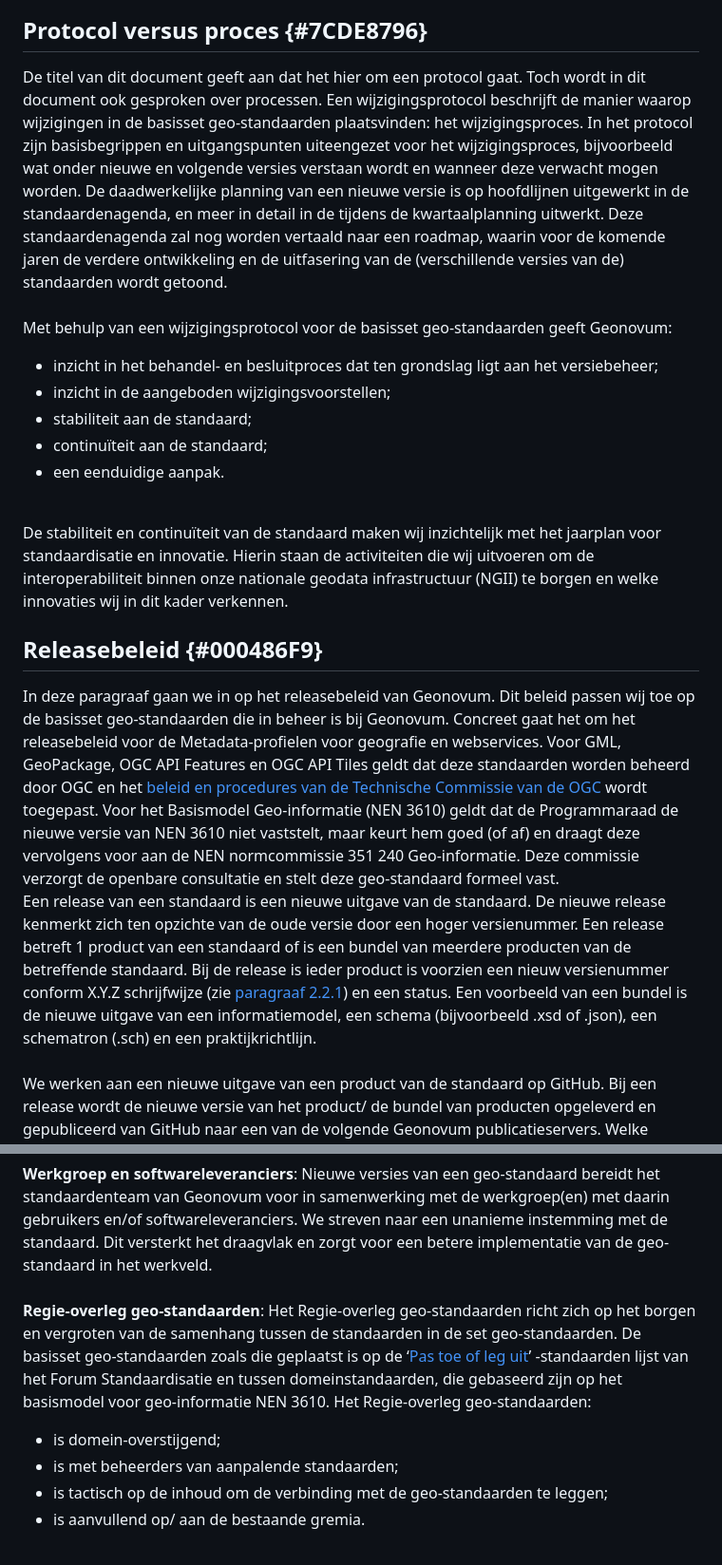
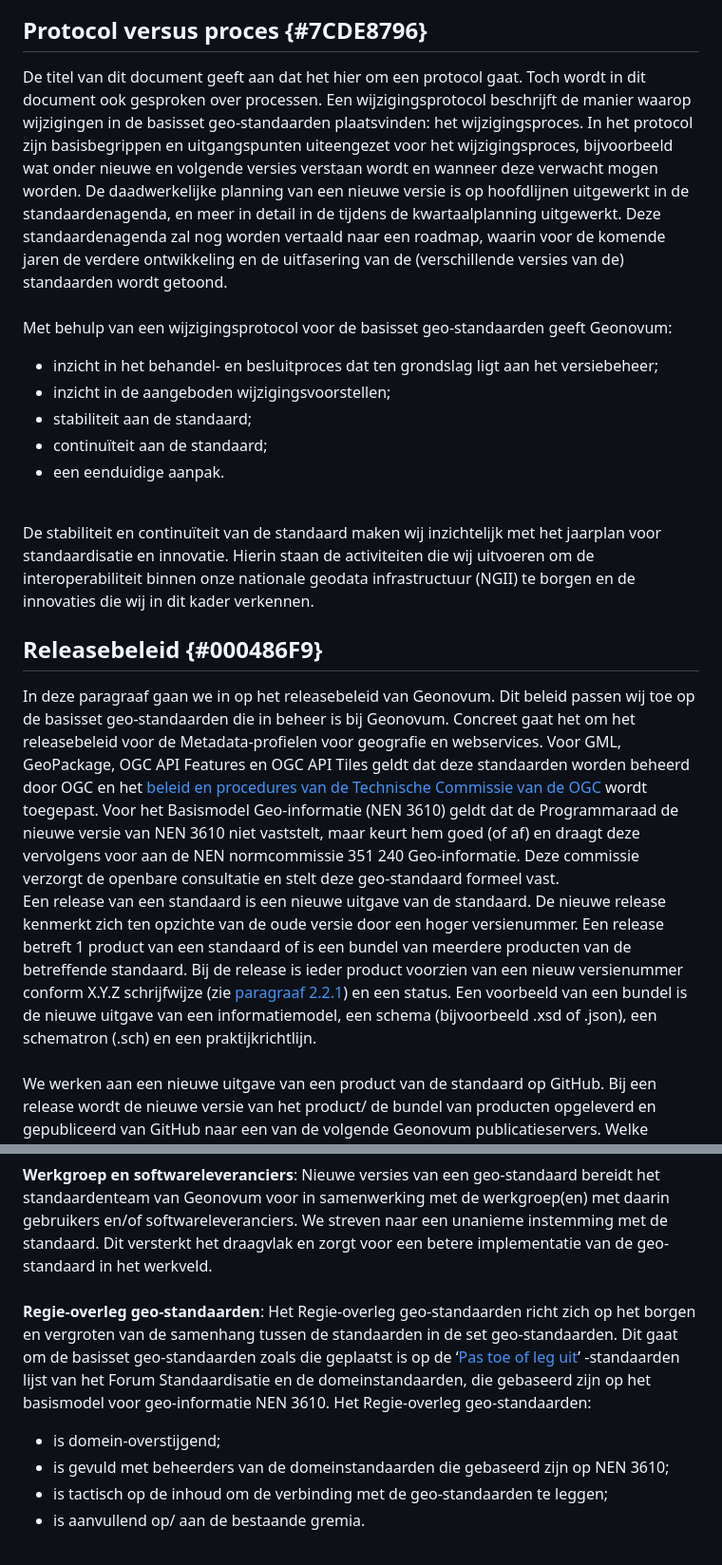
Before and after one commit to Geonovum/Geo-standaarden-wijzigingsprotocol, a Markdown page: section_002.md, 2 parts joined by grey strips. Shown: that part at 95% size. GitHub-like rendering.

Commit message:
teskuele update nav feedback

```diff
--- a/section_002.md
+++ b/section_002.md
@@ -2,7 +2,7 @@
 Het wijzigingsprotocol schrijft een vast stramien voor het wijzigen van de standaard voor. Het protocol benoemt de fasen en de op te leveren resultaten. Belangrijk zijn de randvoorwaarden en uitgangspunten. De gebruikers en ketenpartners van de geo-standaarden worden bij het wijzigen van de standaard nauw betrokken.
 
 ## Protocol versus proces {#7CDE8796}
-De titel van dit document geeft aan dat het hier om een protocol gaat. Toch wordt in dit document ook gesproken over processen. Een wijzigingsprotocol beschrijft de manier waarop wijzigingen in de basisset geo-standaarden plaatsvinden: het wijzigingsproces. In het protocol zijn basisbegrippen en uitgangspunten uiteengezet voor het wijzigingsproces, bijvoorbeeld wat onder nieuwe en volgende versies verstaan wordt en wanneer deze verwacht mogen worden. De daadwerkelijke planning van een nieuwe versie is op hoofdlijnen uitgewerkt in de standaardenagenda, en meer in detail in de tijdens de kwartaalplanning uitwerkt. Deze standaardenagenda zal nog worden vertaald naar een roadmap, waarin voor de komende jaren de verdere ontwikkeling en de uitfasering van de (verschillende versies van de) standaarden wordt getoond.
+De titel van dit document geeft aan dat het hier om een protocol gaat. Toch wordt in dit document ook gesproken over processen. Een wijzigingsprotocol beschrijft de manier waarop wijzigingen in de basisset geo-standaarden plaatsvinden: het wijzigingsproces. In het protocol zijn basisbegrippen en uitgangspunten uiteengezet voor het wijzigingsproces, bijvoorbeeld wat onder nieuwe en volgende versies verstaan wordt en wanneer deze verwacht mogen worden. De daadwerkelijke planning van een nieuwe versie is op hoofdlijnen uitgewerkt in de standaardenagenda, en meer in detail in de tijdens de kwartaalplanning uitgewerkt. Deze standaardenagenda zal nog worden vertaald naar een roadmap, waarin voor de komende jaren de verdere ontwikkeling en de uitfasering van de (verschillende versies van de) standaarden wordt getoond.
 <br/>
 <br/>
 Met behulp van een wijzigingsprotocol voor de basisset geo-standaarden geeft Geonovum:
@@ -12,13 +12,13 @@ Met behulp van een wijzigingsprotocol voor de basisset geo-standaarden geeft Geo
 <li>continuïteit aan de standaard;</li>
 <li>een eenduidige aanpak.</li>
 </ul><br/>
-De stabiliteit en continuïteit van de standaard maken wij inzichtelijk met het jaarplan voor standaardisatie en innovatie. Hierin staan de activiteiten die wij uitvoeren om de interoperabiliteit binnen onze nationale geodata infrastructuur (NGII) te borgen en welke innovaties wij in dit kader verkennen.
+De stabiliteit en continuïteit van de standaard maken wij inzichtelijk met het jaarplan voor standaardisatie en innovatie. Hierin staan de activiteiten die wij uitvoeren om de interoperabiliteit binnen onze nationale geodata infrastructuur (NGII) te borgen en de innovaties die wij in dit kader verkennen.
 <br/>
 
 ## Releasebeleid {#000486F9}
 In deze paragraaf gaan we in op het releasebeleid van Geonovum. Dit beleid passen wij toe op de basisset geo-standaarden die in beheer is bij Geonovum. Concreet gaat het om het releasebeleid voor de Metadata-profielen voor geografie en webservices. Voor GML, GeoPackage, OGC API Features en OGC API Tiles geldt dat deze standaarden worden beheerd door OGC en het <a href='https://docs.ogc.org/pol/05-020r29/05-020r29.html' target='_blank'>beleid en procedures van de Technische Commissie van de OGC</a> wordt toegepast. Voor het Basismodel Geo-informatie (NEN 3610) geldt dat de Programmaraad  de nieuwe versie van NEN 3610 niet vaststelt, maar keurt hem goed (of af) en draagt deze vervolgens voor aan de NEN normcommissie 351 240 Geo-informatie. Deze commissie verzorgt de openbare consultatie en stelt deze geo-standaard formeel vast.
 <br/>
-Een release van een standaard is een nieuwe uitgave van de standaard. De nieuwe release kenmerkt zich ten opzichte van de oude versie door een hoger versienummer. Een release betreft 1 product van een standaard of is een bundel van meerdere producten van de betreffende standaard. Bij de release is ieder product is voorzien een nieuw versienummer conform X.Y.Z schrijfwijze (zie [paragraaf 2.2.1](#48BAAD23)) en een status. Een voorbeeld van een bundel is de nieuwe uitgave van een informatiemodel, een schema (bijvoorbeeld .xsd of .json), een schematron (.sch) en een praktijkrichtlijn.
+Een release van een standaard is een nieuwe uitgave van de standaard. De nieuwe release kenmerkt zich ten opzichte van de oude versie door een hoger versienummer. Een release betreft 1 product van een standaard of is een bundel van meerdere producten van de betreffende standaard. Bij de release is ieder product voorzien van een nieuw versienummer conform X.Y.Z schrijfwijze (zie [paragraaf 2.2.1](#48BAAD23)) en een status. Een voorbeeld van een bundel is de nieuwe uitgave van een informatiemodel, een schema (bijvoorbeeld .xsd of .json), een schematron (.sch) en een praktijkrichtlijn.
 <br/>
 <br/>
 We werken aan een nieuwe uitgave van een product van de standaard op GitHub. Bij een release wordt de nieuwe versie van het product/ de bundel van producten opgeleverd en gepubliceerd van GitHub naar een van de volgende Geonovum publicatieservers. Welke publicatieserver is afhankelijk van het type product.
@@ -85,10 +85,10 @@ Nieuwe versies van een geo-standaard bereidt het standaardenteam van Geonovum vo
 <br/>
 <br/>
 <b>Regie-overleg geo-standaarden</b>:
-Het Regie-overleg geo-standaarden richt zich op het borgen en vergroten van de samenhang tussen de standaarden in de set geo-standaarden. De basisset geo-standaarden zoals die geplaatst is op de ‘<a href='https://www.forumstandaardisatie.nl/open-standaarden/verplicht?trefwoord=182' target='_blank'>Pas toe of leg uit</a>’ -standaarden lijst van het Forum Standaardisatie en tussen domeinstandaarden, die gebaseerd zijn op het basismodel voor geo-informatie NEN 3610.
+Het Regie-overleg geo-standaarden richt zich op het borgen en vergroten van de samenhang tussen de standaarden in de set geo-standaarden. Dit gaat om de basisset geo-standaarden zoals die geplaatst is op de ‘<a href='https://www.forumstandaardisatie.nl/open-standaarden/verplicht?trefwoord=182' target='_blank'>Pas toe of leg uit</a>’ -standaarden lijst van het Forum Standaardisatie en de domeinstandaarden, die gebaseerd zijn op het basismodel voor geo-informatie NEN 3610.
 Het Regie-overleg geo-standaarden:
 <ul><li>is domein-overstijgend;</li>
-<li>is met beheerders van aanpalende standaarden;</li>
+<li>is gevuld met beheerders van de domeinstandaarden die gebaseerd zijn op NEN 3610;</li>
 <li>is tactisch op de inhoud om de verbinding met de geo-standaarden te leggen;</li>
 <li>is aanvullend op/ aan de bestaande gremia.</li>
 </ul><br/>
```
Also changed, not shown: other parts of section_002.md (+1 -1 lines), section_003.md (+1 -1 lines).
